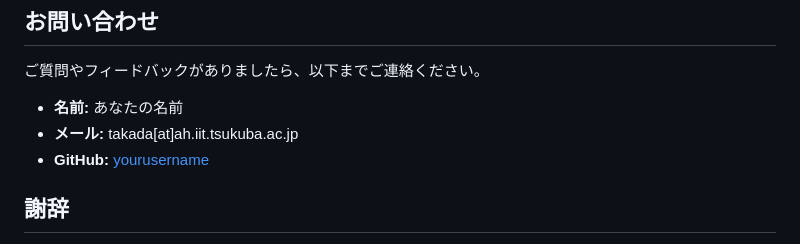
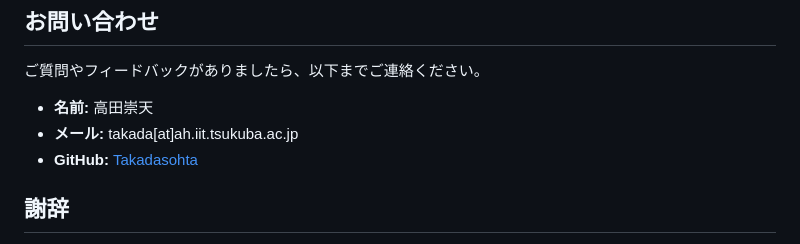
Before and after one commit to TakadaSohta/Heartalk_Browse, a Markdown page: README.md, the part around the change. Drawn GitHub-style.

```diff
--- a/README.md
+++ b/README.md
@@ -216,9 +216,9 @@ HearTalkへの貢献は大歓迎です。以下の手順に従って貢献して
 
 ご質問やフィードバックがありましたら、以下までご連絡ください。
 
-- **名前:** あなたの名前
+- **名前:** 高田崇天
 - **メール:** takada[at]ah.iit.tsukuba.ac.jp
-- **GitHub:** [yourusername](https://github.com/TakadaSohta)
+- **GitHub:** [Takadasohta](https://github.com/TakadaSohta)
 
 ## 謝辞
 
```
